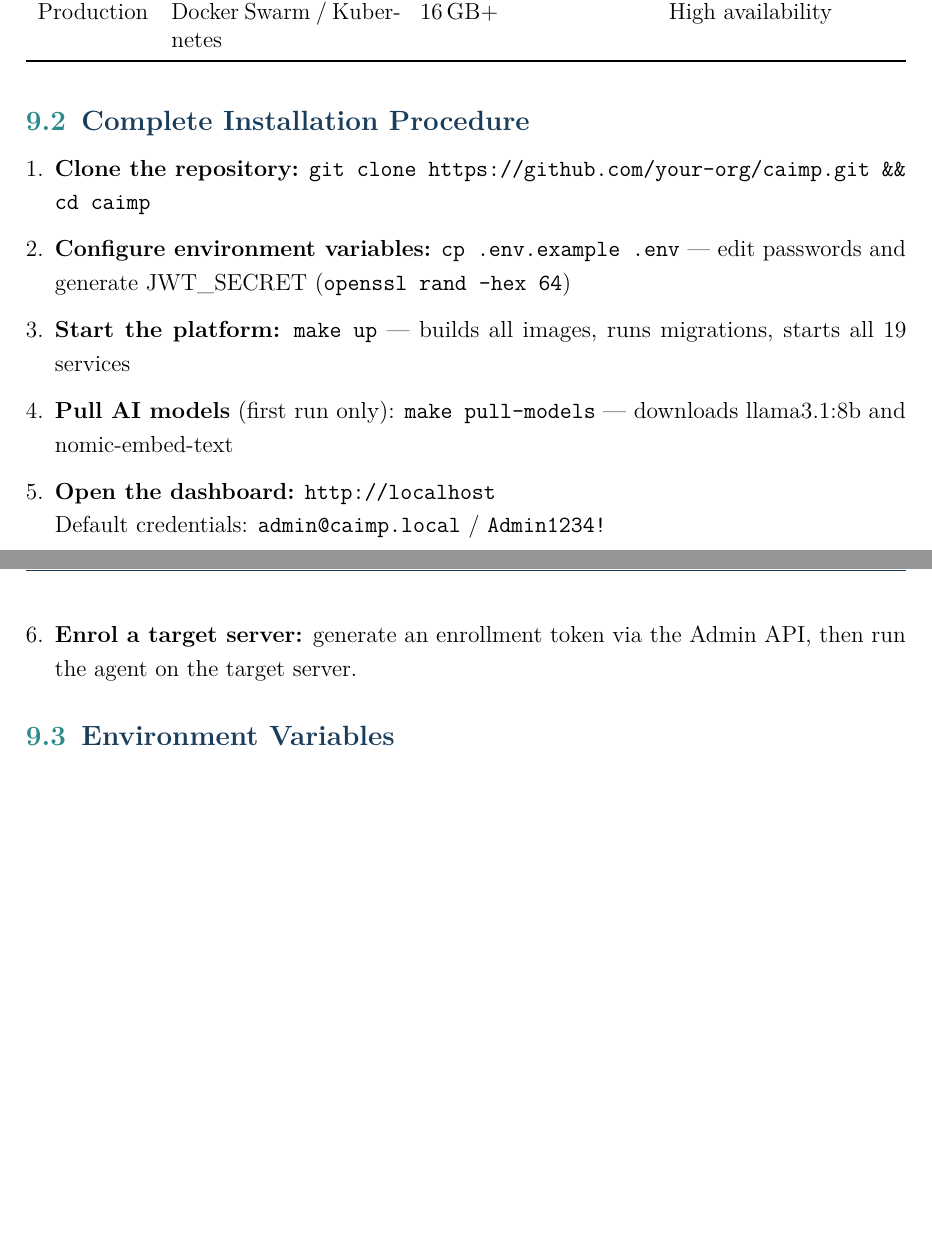
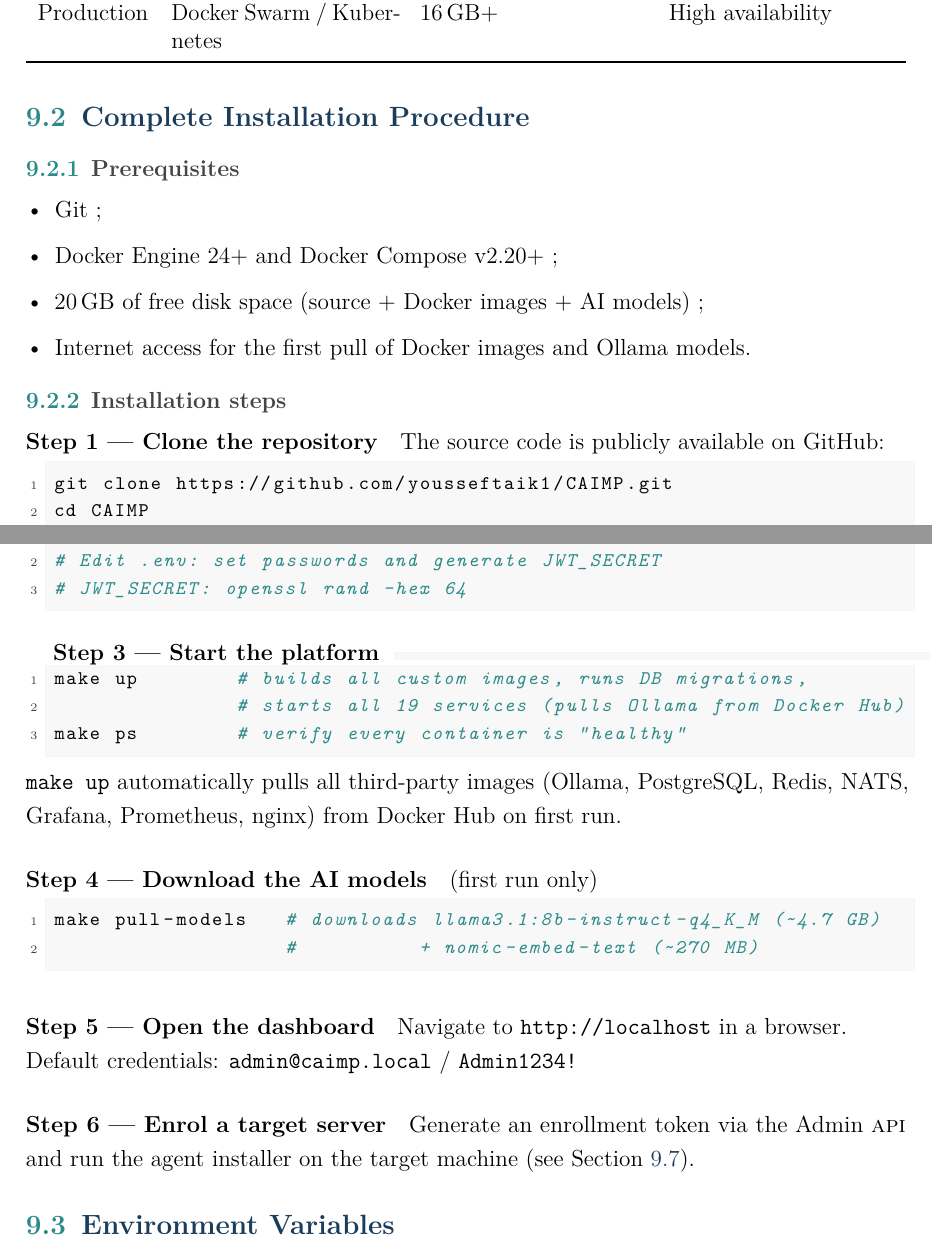
Before and after one commit to yousseftaik1/CAIMP, a LaTeX document (report/en/main.tex, which reads report/en/chapters/08_deployment.tex): two parts of pages 43 and 44 of 64, joined at a grey line, cut so that both start at the same text, the shorter picture padded with empty space. Compiled offline with pdfLaTeX.

Commit message:
docs: add GitHub clone and full setup guide to deployment chapters (EN + FR)
- Replace placeholder URL with real repo: https://github.com/yousseftaik1/CAIMP.git
- Expand installation section into numbered paragraphs with lstlisting blocks
- Add prerequisites subsection (Git, Docker 24+, 20 GB disk, internet)
- Document that make up auto-pulls Ollama + all third-party images from Docker Hub
- Note model download sizes: llama3.1:8b ~4.7 GB, nomic-embed-text ~270 MB
- Add cross-reference from step 6 to the VM monitoring section
- Same changes mirrored in French chapter

```diff
--- a/report/en/chapters/08_deployment.tex
+++ b/report/en/chapters/08_deployment.tex
@@ -25,21 +25,54 @@ Production & Docker Swarm / Kubernetes             & 16\,GB+ & High availability
 
 \section{Complete Installation Procedure}
 
-\begin{enumerate}
-  \item \textbf{Clone the repository:}
-    \texttt{git clone https://github.com/your-org/caimp.git \&\& cd caimp}
-  \item \textbf{Configure environment variables:}
-    \texttt{cp .env.example .env} — edit passwords and generate JWT\_SECRET
-    (\texttt{openssl rand -hex 64})
-  \item \textbf{Start the platform:}
-    \texttt{make up} — builds all images, runs migrations, starts all 19 services
-  \item \textbf{Pull AI models} (first run only):
-    \texttt{make pull-models} — downloads llama3.1:8b and nomic-embed-text
-  \item \textbf{Open the dashboard:} \texttt{http://localhost}\\
-    Default credentials: \texttt{admin@caimp.local} / \texttt{Admin1234!}
-  \item \textbf{Enrol a target server:} generate an enrollment token via the
-    Admin API, then run the agent on the target server.
-\end{enumerate}
+\subsection{Prerequisites}
+
+\begin{itemize}
+  \item Git ;
+  \item Docker Engine 24+ and Docker Compose v2.20+ ;
+  \item 20\,GB of free disk space (source + Docker images + AI models) ;
+  \item Internet access for the first pull of Docker images and Ollama models.
+\end{itemize}
+
+\subsection{Installation steps}
+
+\paragraph{Step 1 — Clone the repository}
+The source code is publicly available on GitHub:
+\begin{lstlisting}[language=YAML]
+git clone https://github.com/yousseftaik1/CAIMP.git
+cd CAIMP
+\end{lstlisting}
+
+\paragraph{Step 2 — Configure environment variables}
+\begin{lstlisting}[language=YAML]
+cp .env.example .env
+# Edit .env: set passwords and generate JWT_SECRET
+# JWT_SECRET: openssl rand -hex 64
+\end{lstlisting}
+
+\paragraph{Step 3 — Start the platform}
+\begin{lstlisting}[language=YAML]
+make up        # builds all custom images, runs DB migrations,
+               # starts all 19 services (pulls Ollama from Docker Hub)
+make ps        # verify every container is "healthy"
+\end{lstlisting}
+
+\noindent \texttt{make up} automatically pulls all third-party images (Ollama,
+PostgreSQL, Redis, NATS, Grafana, Prometheus, nginx) from Docker Hub on first run.
+
+\paragraph{Step 4 — Download the AI models} (first run only)
+\begin{lstlisting}[language=YAML]
+make pull-models   # downloads llama3.1:8b-instruct-q4_K_M (~4.7 GB)
+                   #          + nomic-embed-text (~270 MB)
+\end{lstlisting}
+
+\paragraph{Step 5 — Open the dashboard}
+Navigate to \texttt{http://localhost} in a browser.\\
+Default credentials: \texttt{admin@caimp.local} / \texttt{Admin1234!}
+
+\paragraph{Step 6 — Enrol a target server}
+Generate an enrollment token via the Admin \textsc{api} and run the agent
+installer on the target machine (see Section~\ref{sec:vm-monitoring}).
 
 \section{Environment Variables}
 
```
Also changed, not shown: report/fr/chapters/08_deploiement.tex (+26 -17 lines), report/en/chapters/08_deployment.tex (1 more changed lines).
